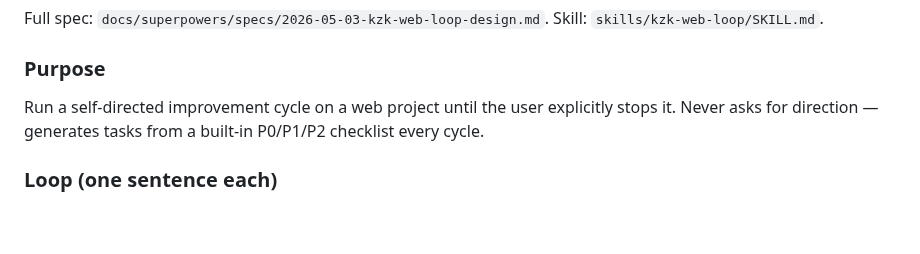
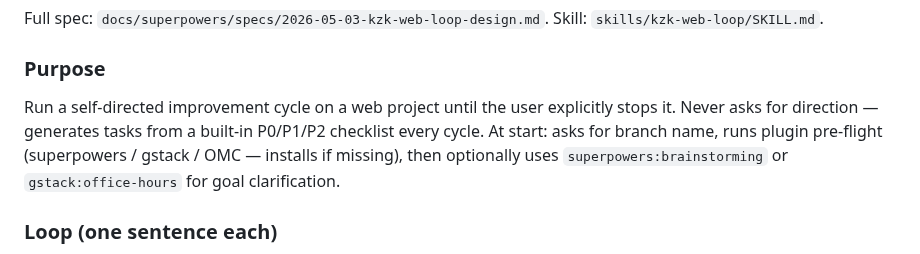
Before and after one commit to kimzerokim/kzk-harness, a Markdown page: harness-share.md, the part around the change. Rendered like a GitHub page; blank space fills up the shorter version.

```diff
--- a/harness-share.md
+++ b/harness-share.md
@@ -817,7 +817,7 @@ Full spec: `docs/superpowers/specs/2026-05-03-kzk-web-loop-design.md`. Skill: `s
 
 ### Purpose
 
-Run a self-directed improvement cycle on a web project until the user explicitly stops it. Never asks for direction — generates tasks from a built-in P0/P1/P2 checklist every cycle.
+Run a self-directed improvement cycle on a web project until the user explicitly stops it. Never asks for direction — generates tasks from a built-in P0/P1/P2 checklist every cycle. At start: asks for branch name, runs plugin pre-flight (superpowers / gstack / OMC — installs if missing), then optionally uses `superpowers:brainstorming` or `gstack:office-hours` for goal clarification.
 
 ### Loop (one sentence each)
 
```
Also changed, not shown: skills/kzk-web-loop/SKILL.md (+64 -8 lines).
